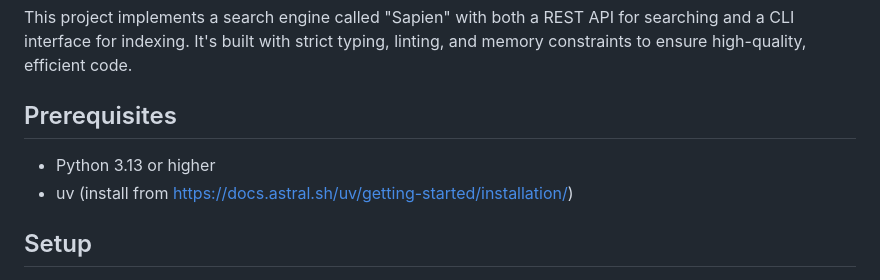
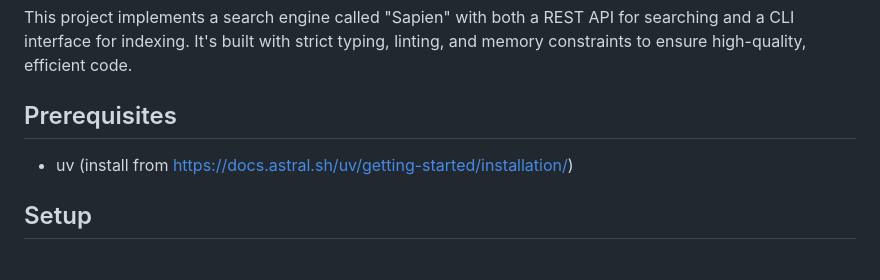
Before and after one commit to detiuaveiro/PRI_2025_template, a Markdown page: Assignment 1/README.md, the part around the change. GitHub-like rendering.

```diff
--- a/Assignment 1/README.md
+++ b/Assignment 1/README.md
@@ -6,7 +6,6 @@ This project implements a search engine called "Sapien" with both a REST API for
 
 ## Prerequisites
 
-- Python 3.13 or higher
 - uv (install from https://docs.astral.sh/uv/getting-started/installation/)
 
 ## Setup
```
